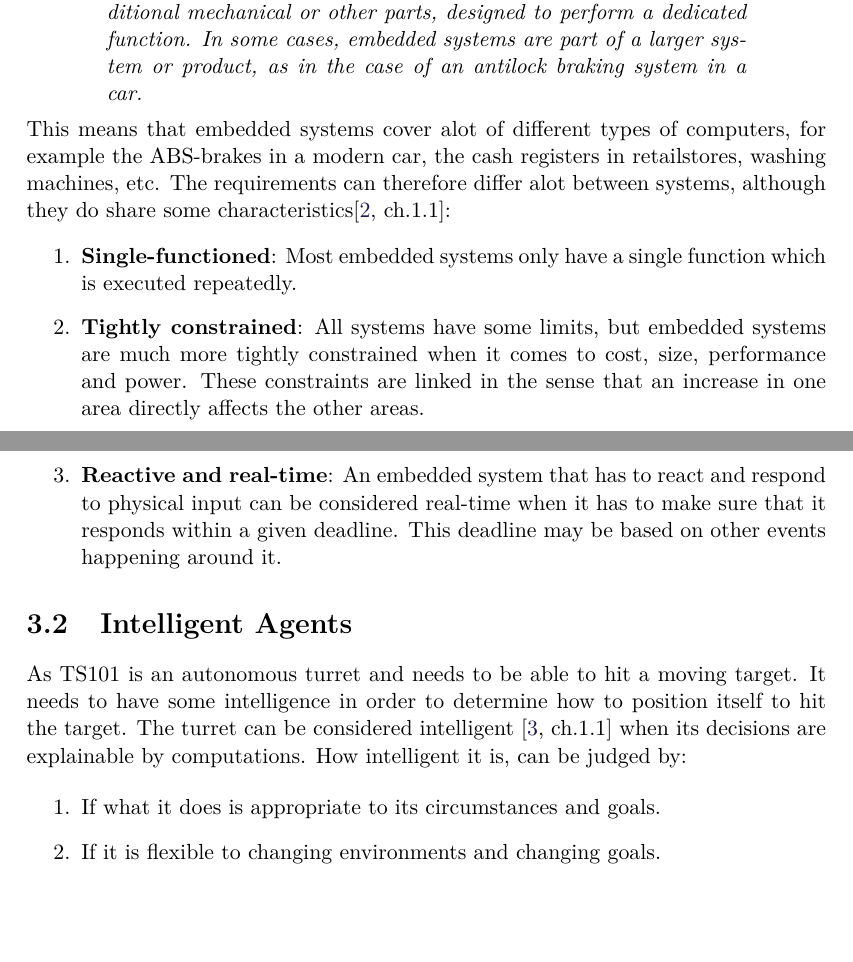
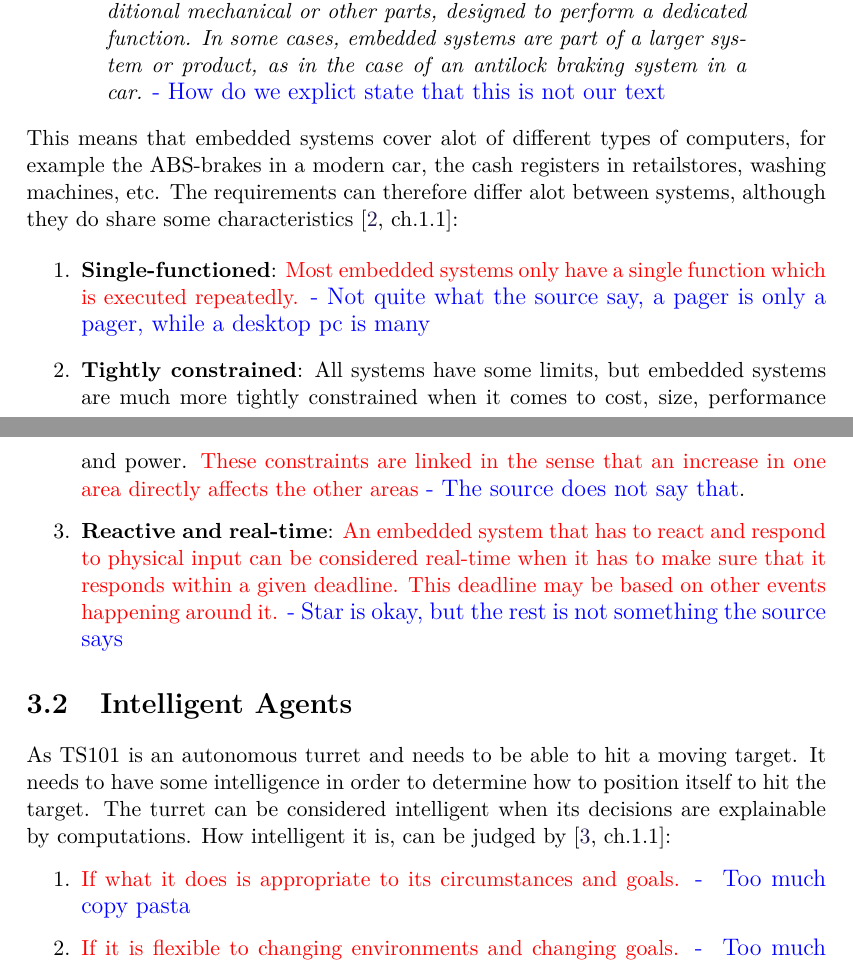
Before and after one commit to SimonHoejberg/P5, a LaTeX thesis (P5.tex, which reads sections/Analyse/SystemDescription/EmbeddedSystemsOverview.tex, sections/Analyse/SystemDescription/MI.tex): two parts of pages 15 and 16 of 71, joined at a grey line, cut so that both start at the same text, the shorter picture padded with empty space. Compiled offline with pdfLaTeX.

Commit message:
- Starting to read all the source and adding fixes

```diff
--- a/sections/Analyse/SystemDescription/EmbeddedSystemsOverview.tex
+++ b/sections/Analyse/SystemDescription/EmbeddedSystemsOverview.tex
@@ -16,7 +16,8 @@ As explained by the embedded systems manufacturer BarrGroup
 \textit{A combination of computer hardware and software, and perhaps additional
 mechanical or other parts, designed to perform a dedicated function. In some
 cases, embedded systems are part of a larger system or product, as in the case
-of an antilock braking system in a car.}
+of an antilock braking system in a car.} \fix{}{How do we explict state that
+this is not our text	}
 \end{minipage}
 \end{center}
 % An embedded system is a device with limited resources both in terms of computing
@@ -31,17 +32,20 @@ of an antilock braking system in a car.}
 This means that embedded systems cover alot of different types of computers, for example
 the ABS-brakes in a modern car, the cash registers in retailstores, washing machines, etc.
 The requirements can therefore differ alot between systems, although they do
-share some characteristics\citep[ch.1.1]{vahid1999embedded}:
+share some characteristics \citep[ch.1.1]{vahid1999embedded}:
 
 \begin{enumerate}
-  \item \textbf{Single-functioned}:  Most embedded systems only have a single
-  function which is executed repeatedly.
+  \item \textbf{Single-functioned}:  \fix{Most embedded systems only have a
+  single function which is executed repeatedly.}{Not quite what the source say,
+  a pager is only a pager, while a desktop pc is many}
   \item \textbf{Tightly constrained}: All systems have some limits, but
   embedded systems are much more tightly constrained when it comes to cost,
-  size, performance and power. These constraints are linked in the sense that
-  an increase in one area directly affects the other areas.
-  \item \textbf{Reactive and real-time}: An embedded system that has to react
-  and respond to physical input can be considered real-time when it has to make
+  size, performance and power. \fix{These constraints are linked in the sense
+  that an increase in one area directly affects the other areas}{The source
+  does not say that}.
+  \item \textbf{Reactive and real-time}: \fix{An embedded system that has to
+  react and respond to physical input can be considered real-time when it has to make
   sure that it responds within a given deadline. This deadline may be based on
-  other events happening around it.
+  other events happening around it.}{Star is okay, but the rest is not
+  something the source says}
 \end{enumerate}
--- a/sections/Analyse/SystemDescription/MI.tex
+++ b/sections/Analyse/SystemDescription/MI.tex
@@ -2,13 +2,13 @@
 
 As \name is an autonomous turret and needs to be able to hit a moving target.
 It needs to have some intelligence in order to determine how to position itself
-to hit the target. The turret can be considered intelligent
-\citep[ch.1.1]{MIBook} when its decisions are explainable by computations.
-How intelligent it is, can be judged by:
+to hit the target. The turret can be considered intelligent when its decisions are explainable by computations.
+How intelligent it is, can be judged by \citep[ch.1.1]{MIBook}:
 
 \begin{enumerate}
-  \item If what it does is appropriate to its circumstances and goals.
-  \item If it is flexible to changing environments and changing goals.
-  \item If it learns from experience.
-  \item If it makes appropriate choices given its perceptual and computational
-  limits.
+
+  \item \fix{If what it does is appropriate to its circumstances and goals.}{
+  Too much copy pasta}
+  \item \fix{If it is flexible to changing environments and changing goals.}{
+  Too much copy pasta}
+  \item \fix{If it learns from experience.}{ Too much copy pasta}
```
Also changed, not shown: bib/lib.bib (+3 -2 lines), sections/Analyse/SystemDescription/MI.tex (3 more changed lines).
